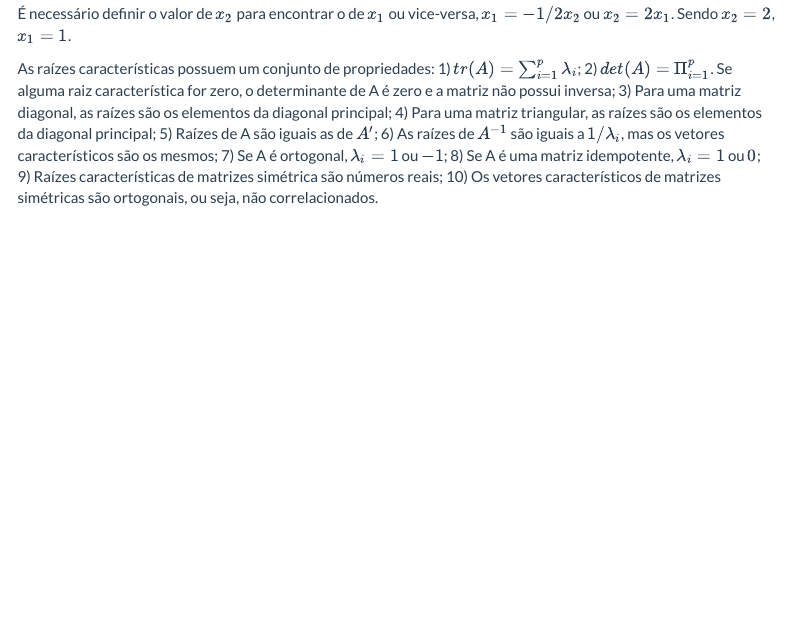
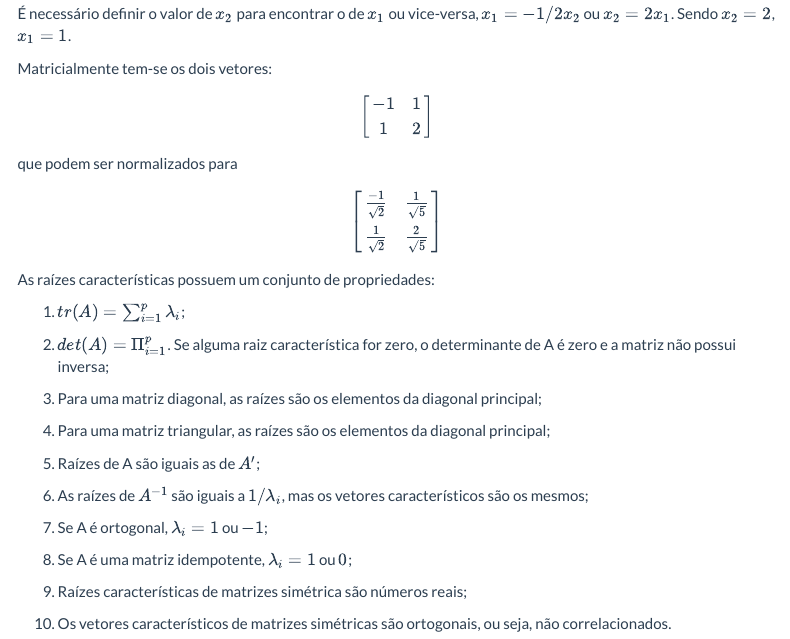
Before and after one commit to econfacape/matematica, an R Markdown document (parte3/index.Rmd): the page in a window 1100 px wide, from 8340 px down. The pictures show the output file parte3/index.html that the author committed with the source, opened offline; menus at the side of the page are left out.

Commit message:
Add files via upload

```diff
--- a/parte3/index.Rmd
+++ b/parte3/index.Rmd
@@ -630,22 +630,50 @@ $$
 \left[\begin{array}{c}
                  -4x_1+2x_2 \\
                  4x_1-2x_2
-                 \end{array} \right] \left[\begin{array}{c}
+                 \end{array} \right] = \left[\begin{array}{c}
                  0  \\
                  0
                  \end{array} \right]
 $$
 É necessário definir o valor de $x_2$ para encontrar o de $x_1$ ou vice-versa, $x_1=-1/2x_2$  ou  $x_2=2x_1$. Sendo $x_2=2$, $x_1=1$.
 
+Matricialmente tem-se os dois vetores:
+
+$$
+\left[\begin{array}{cc}
+                 -1 & 1 \\
+                 1 & 2
+                 \end{array} \right]
+$$
+que podem ser normalizados para
+
+$$
+\left[\begin{array}{cc}
+                 \frac{-1}{\sqrt{2}} & \frac{1}{\sqrt{5}} \\
+                 \frac{1}{\sqrt{2}} &  \frac{2}{\sqrt{5}}
+                 \end{array} \right]
+$$
+
 As raízes características possuem um conjunto de propriedades:
+
+
 1) $tr(A) =  \sum_{i=1}^{p} \lambda_i$;
+
 2) $det(A) = \Pi_{i=1}^{p}$. Se alguma raiz característica for zero, o determinante de A é zero e a matriz não possui inversa;
+
 3) Para uma matriz diagonal, as raízes são os elementos da diagonal principal;
+
 4) Para uma matriz triangular, as raízes são os elementos da diagonal principal;
+
 5) Raízes de A são iguais as de $A'$;
+
 6) As raízes de $A^{-1}$ são iguais a $1/ \lambda_i$, mas os vetores característicos são os mesmos;
+
 7) Se A é ortogonal, $\lambda_i=1$ ou $-1$;
+
 8) Se A é uma matriz idempotente, $\lambda_i=1$ ou $0$;
+
 9) Raízes características de matrizes simétrica são números reais;
+
 10) Os vetores característicos de matrizes simétricas são ortogonais, ou seja, não
 correlacionados.
```
Also changed, not shown: parte3/index.html.
